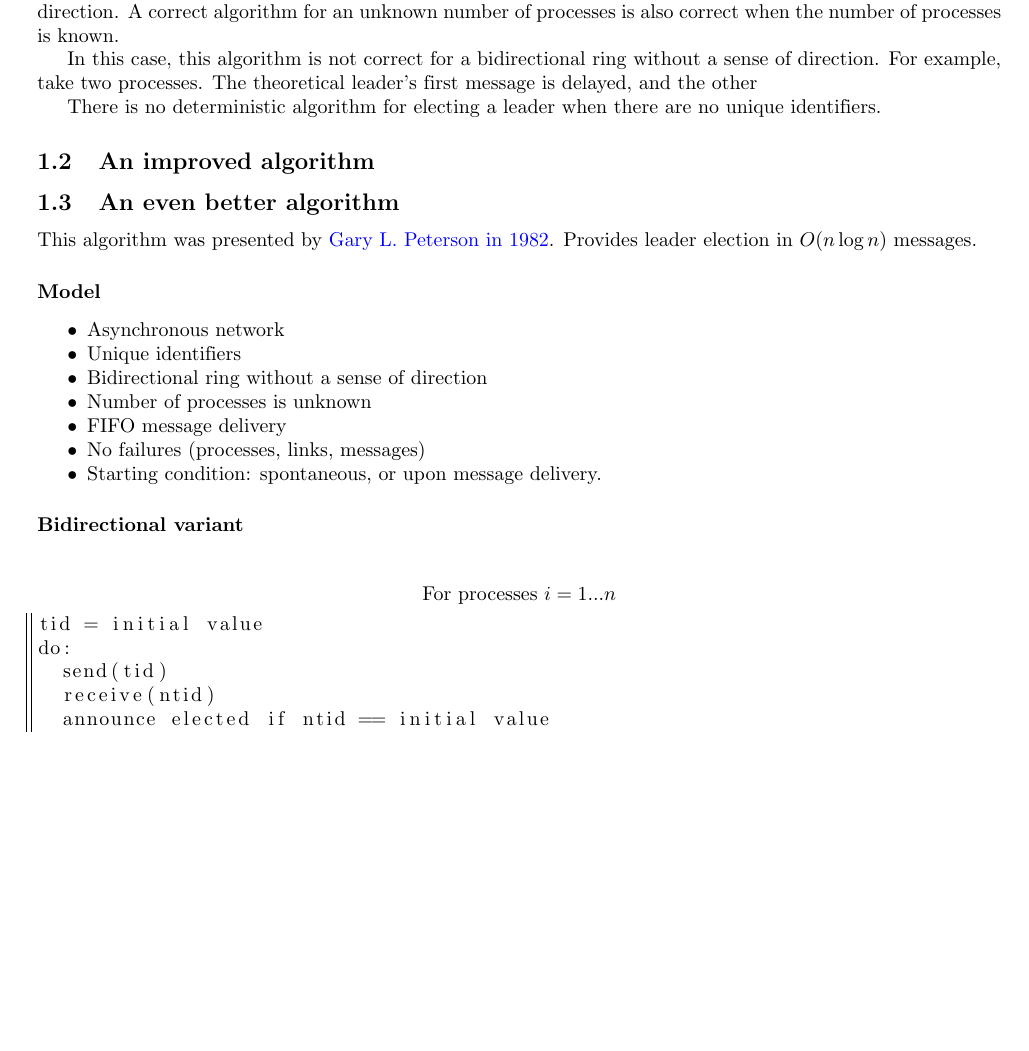
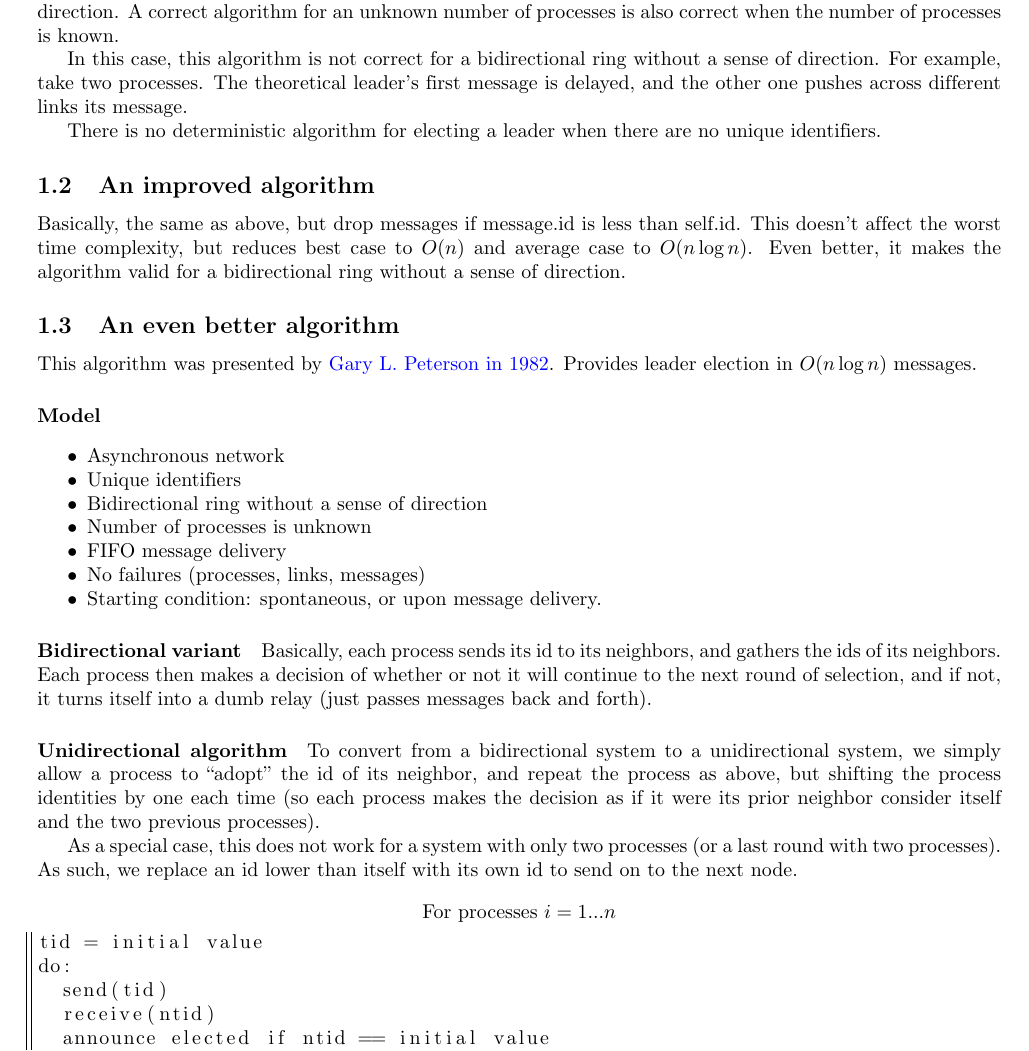
Before and after one commit to stevenkaras/lecture-notes, a LaTeX document (Distributed Algorithms 2017/lec4.tex): part of page 2 of 2 before the commit and part of page 2 of 3 after it, cut so that both start at the same text, the shorter picture padded with empty space. Compiled offline with pdfLaTeX.

Commit message:
Complete descriptions of nlogn leader election from lecture 4

```diff
--- a/Distributed Algorithms 2017/lec4.tex
+++ b/Distributed Algorithms 2017/lec4.tex
@@ -67,13 +67,18 @@ A correct algorithm for a unidirectional ring is not necessarily correct for a b
 A correct algorithm for an unknown number of processes is also correct when the number of processes is known.
 
 In this case, this algorithm is not correct for a bidirectional ring without a sense of direction.
-For example, take two processes. The theoretical leader's first message is delayed, and the other
+For example, take two processes. The theoretical leader's first message is delayed, and the other one pushes across different links its message.
 
 There is no deterministic algorithm for electing a leader when there are no unique identifiers.
 
 \subsection{An improved algorithm}
 
-% I got a blast of text messages about a server that crashed at work and was not able to keep track of what was going on.
+% I received a blast of messages from my work about a crashed server and was unable to track this portion of the lecture.
+% I filled it in based on the content of the slides only.
+
+Basically, the same as above, but drop messages if message.id is less than self.id.
+This doesn't affect the worst time complexity, but reduces best case to $O(n)$ and average case to $O(n \log n)$.
+Even better, it makes the algorithm valid for a bidirectional ring without a sense of direction.
 
 \subsection{An even better algorithm}
 This algorithm was presented by \href{http://dl.acm.org/citation.cfm?id=357194}{Gary L. Peterson in 1982}.
@@ -91,20 +96,22 @@ Provides leader election in $O(n \log n)$ messages.
   \item Starting condition: spontaneous, or upon message delivery.
 \end{itemize*}
 
-% I got yet another blast of messages about the crashed server. I caught the gist of it, and I'll fill in the details later
-
 \paragraph{Bidirectional variant}
 
-% gets the two neighbors and makes a local decision about it being the leader or not. If not, turns into a relay.
-% repeat until only one remains
+% As I was filling this out, I got antoher blast of messages from work. I understood the gist of the algorithm in the lecture,
+% but was only able to type it up much later.
+
+Basically, each process sends its id to its neighbors, and gathers the ids of its neighbors.
+Each process then makes a decision of whether or not it will continue to the next round of selection, and if not, it turns itself into a dumb relay (just passes messages back and forth).
 
 \paragraph{Unidirectional algorithm}
 
-% get two prior neighbors. Makes the same local decision as before, but assumes the label of the previous neighbor.
-% repeat until only one remains
-% basic approach shifts decision to another node.
+% As above, this was typed up after the fact.
 
-% In order to handle the case of two processes, a process replaces an id lower than its own with itself (so 8 will replace 5 with 8 to send on)
+To convert from a bidirectional system to a unidirectional system, we simply allow a process to ``adopt'' the id of its neighbor, and repeat the process as above, but shifting the process identities by one each time (so each process makes the decision as if it were its prior neighbor consider itself and the two previous processes).
+
+As a special case, this does not work for a system with only two processes (or a last round with two processes).
+As such, we replace an id lower than itself with its own id to send on to the next node.
 
 \begin{lstlisting}[frame=L,mathescape=true,title={For processes $i=1...n$}]
 tid = initial value
```
Also changed, not shown: Distributed Algorithms 2017/lec4.pdf.
